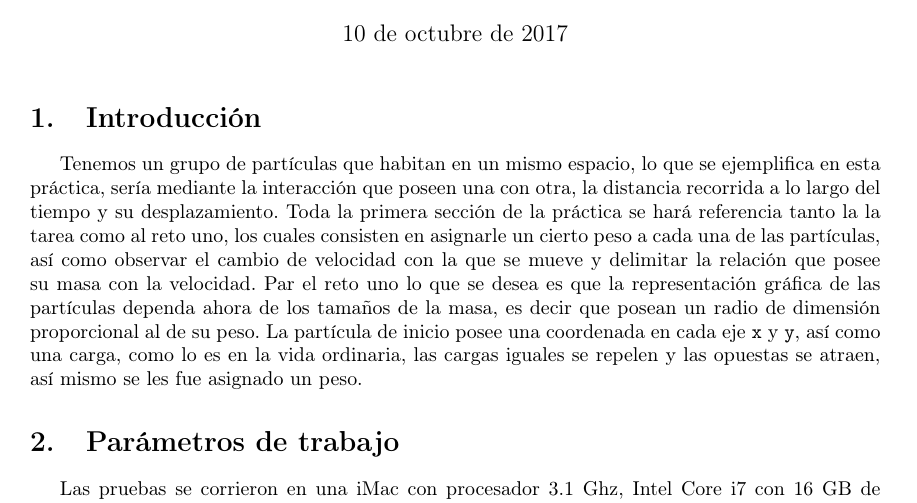
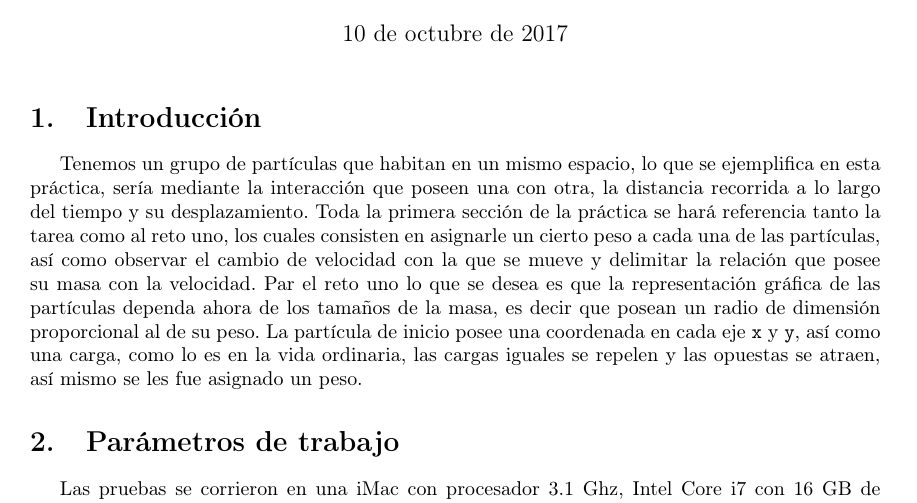
Before and after one commit to ValeryGomez/SimulacionSistemas, a LaTeX document (P9/practica9.tex): part of page 1 of 4, cut so that both start at the same text. Compiled offline with pdfLaTeX.

Commit message:
Add files via upload

```diff
--- a/P9/practica9.tex
+++ b/P9/practica9.tex
@@ -22,7 +22,7 @@
 \maketitle
 
 \section{Introducci\'on}
-Tenemos un grupo de partículas que habitan en un mismo espacio, lo que se ejemplifica en esta práctica, sería mediante la interacción que poseen una con otra, la distancia recorrida a lo largo del tiempo y su desplazamiento. Toda la primera sección de la práctica se hará referencia tanto la la tarea como al reto uno, los cuales consisten en asignarle un cierto peso a cada una de las partículas, así como observar el cambio de velocidad con la que se mueve y delimitar la relación que posee su masa con la velocidad. Par el reto uno lo que se desea es que la representación gráfica de las partículas dependa ahora de los tamaños de la masa, es decir que posean un radio de dimensión proporcional al de su peso. La partícula de inicio posee una coordenada en cada eje \texttt{x} y \texttt{y}, así como una carga, como lo es en la vida ordinaria, las cargas iguales se repelen y las opuestas se atraen, así mismo se les fue asignado un peso.
+Tenemos un grupo de partículas que habitan en un mismo espacio, lo que se ejemplifica en esta práctica, sería mediante la interacción que poseen una con otra, la distancia recorrida a lo largo del tiempo y su desplazamiento. Toda la primera sección de la práctica se hará referencia tanto la tarea como al reto uno, los cuales consisten en asignarle un cierto peso a cada una de las partículas, así como observar el cambio de velocidad con la que se mueve y delimitar la relación que posee su masa con la velocidad. Par el reto uno lo que se desea es que la representación gráfica de las partículas dependa ahora de los tamaños de la masa, es decir que posean un radio de dimensión proporcional al de su peso. La partícula de inicio posee una coordenada en cada eje \texttt{x} y \texttt{y}, así como una carga, como lo es en la vida ordinaria, las cargas iguales se repelen y las opuestas se atraen, así mismo se les fue asignado un peso.
 
 \section{Par\'ametros de trabajo}
 Las pruebas se corrieron en una iMac con procesador 3.1 Ghz, Intel Core i7 con 16 GB de memoria y 1600 Mhz y con ocho núcleos. Se contemplarán los requerimientos del reto uno, así la variable \textit{n} representa la cantidad total de partículas, de esta forma existirán $50$. La prueba fue corrida con panorama de tiempo de cien movimientos, es decir las partículas se desplazaron y actualizaron su posición cien veces.
```
Also changed, not shown: P9/practica9.pdf.
